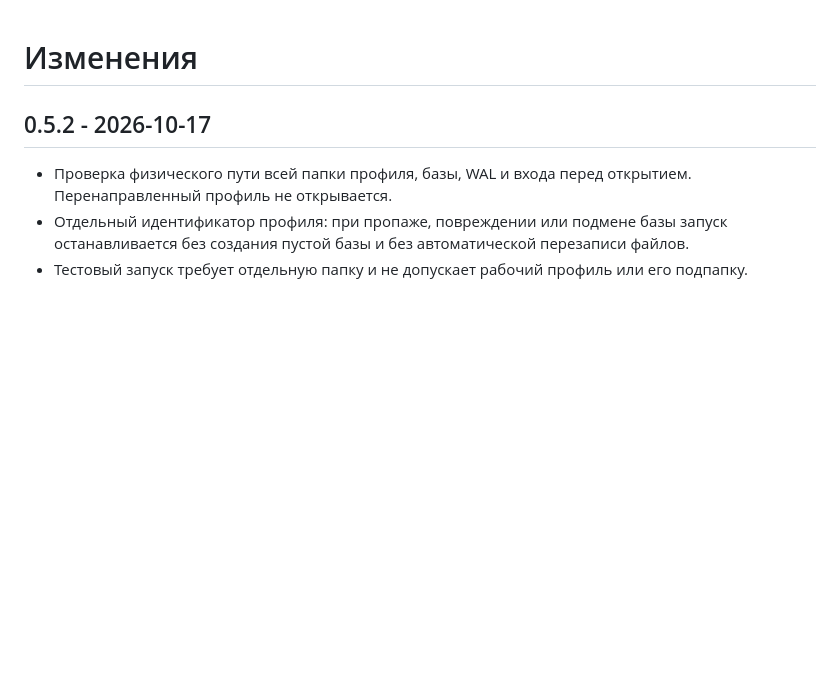
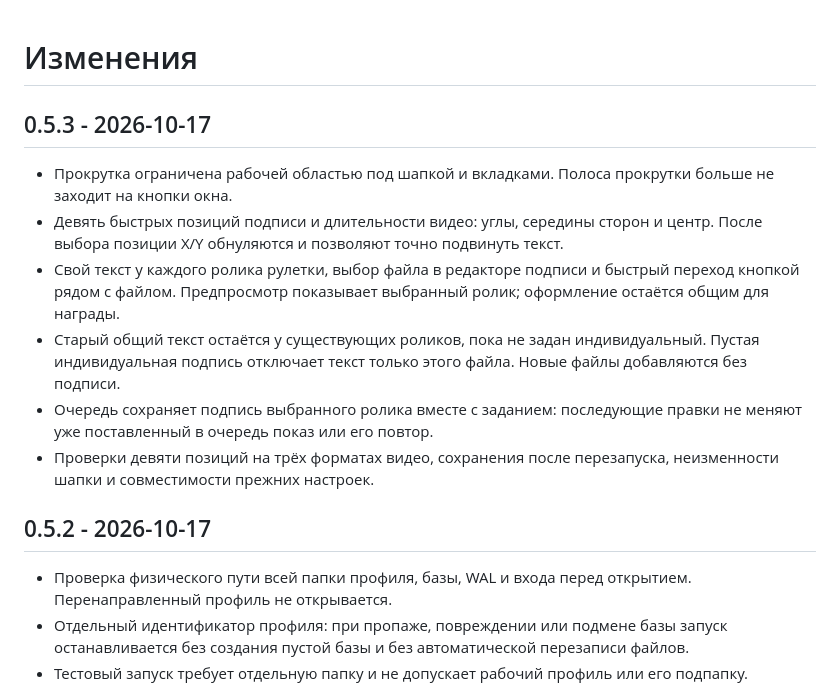
Before and after one commit to foolka/reward-desk, a Markdown page: CHANGELOG.md, the part around the change. Rendered like a GitHub page; blank space fills up the shorter version.

```diff
--- a/CHANGELOG.md
+++ b/CHANGELOG.md
@@ -1,4 +1,13 @@
 # Изменения
+
+## 0.5.3 - 2026-10-17
+
+- Прокрутка ограничена рабочей областью под шапкой и вкладками. Полоса прокрутки больше не заходит на кнопки окна.
+- Девять быстрых позиций подписи и длительности видео: углы, середины сторон и центр. После выбора позиции X/Y обнуляются и позволяют точно подвинуть текст.
+- Свой текст у каждого ролика рулетки, выбор файла в редакторе подписи и быстрый переход кнопкой рядом с файлом. Предпросмотр показывает выбранный ролик; оформление остаётся общим для награды.
+- Старый общий текст остаётся у существующих роликов, пока не задан индивидуальный. Пустая индивидуальная подпись отключает текст только этого файла. Новые файлы добавляются без подписи.
+- Очередь сохраняет подпись выбранного ролика вместе с заданием: последующие правки не меняют уже поставленный в очередь показ или его повтор.
+- Проверки девяти позиций на трёх форматах видео, сохранения после перезапуска, неизменности шапки и совместимости прежних настроек.
 
 ## 0.5.2 - 2026-10-17
 
```
Also changed, not shown: README.md (+6 -4 lines), docs/screenshots/audio-editor.png, docs/screenshots/channel-rewards.png, docs/screenshots/obs-preview.png, docs/screenshots/queue.png, docs/screenshots/video-editor.png, 12 other files.
